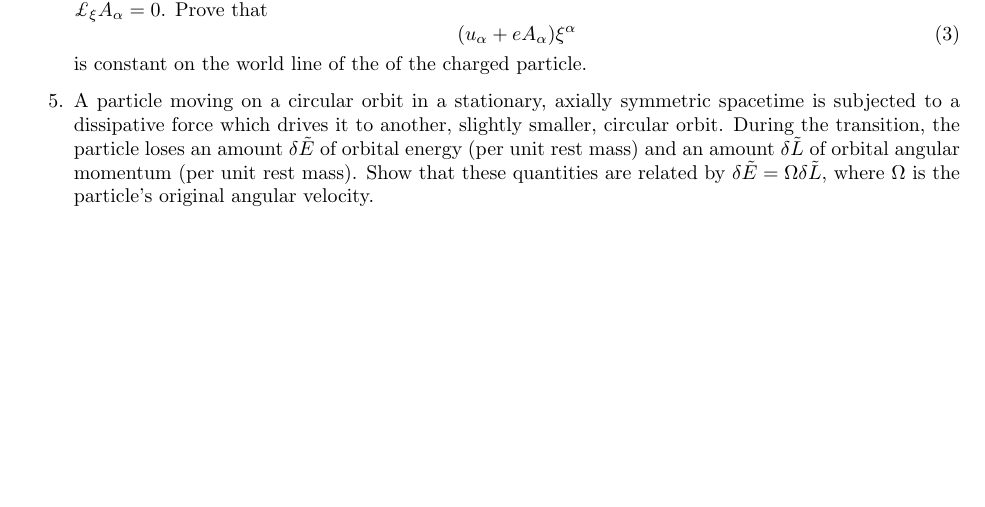
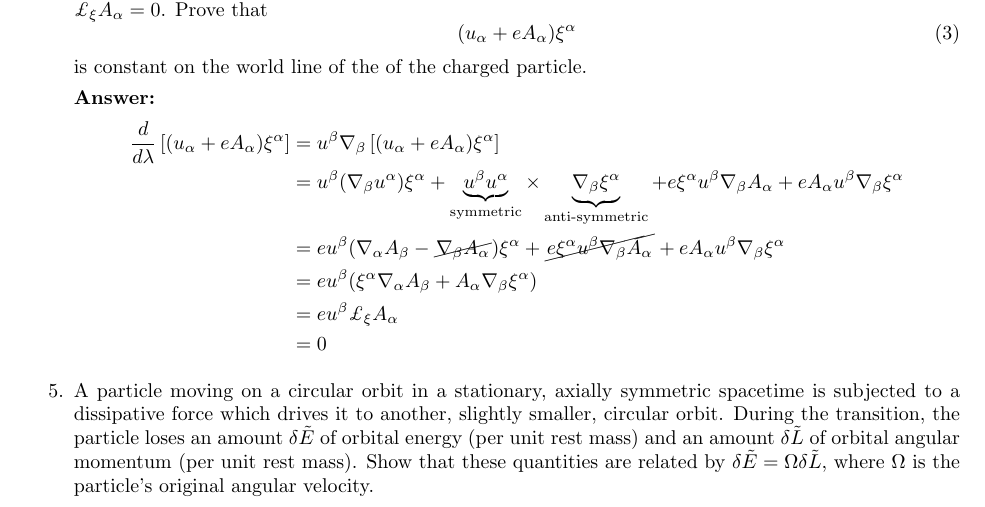
Before and after one commit to md-arif-shaikh/GR-Fall-2020-ICTS, a LaTeX problem sheet (sol-assignment-3/Solution_assignment_3_icts_igr_2020_fall.tex): part of the page before the commit and part of page 1 of 2 after it, cut so that both start at the same text, the shorter picture padded with empty space. Compiled offline with pdfLaTeX.

Commit message:
new sol to assignment 3

```diff
--- a/sol-assignment-3/Solution_assignment_3_icts_igr_2020_fall.tex
+++ b/sol-assignment-3/Solution_assignment_3_icts_igr_2020_fall.tex
@@ -3,6 +3,7 @@
 \usepackage{amsmath}
 \usepackage{amssymb}
 \usepackage[colorlinks=true]{hyperref}
+\usepackage[makeroom]{cancel}
 
 \begin{document}
 \begin{center}
@@ -31,6 +32,17 @@
     (u_\alpha + e A_\alpha)\xi^\alpha
   \end{equation}
   is constant on the world line of the of the charged particle.
+
+  \noindent {\bfseries Answer:}
+  \begin{align*}
+    \frac{d}{d\lambda}\left[(u_\alpha + e A_\alpha)\xi^\alpha\right]
+    & = u^\beta\nabla_\beta\left[(u_\alpha + e A_\alpha)\xi^\alpha\right]\\
+    & = u^\beta(\nabla_\beta u^\alpha)\xi^\alpha + \underbrace{u^\beta u^\alpha}_{\text{symmetric}}\times \underbrace{\nabla_\beta \xi^\alpha}_{\text{anti-symmetric}} + e \xi^\alpha u^\beta\nabla_\beta A_\alpha + e A_\alpha u^\beta \nabla_\beta \xi^\alpha\\
+    & = eu^\beta(\nabla_\alpha A_\beta - \cancel{\nabla_\beta A_\alpha})\xi^\alpha + \cancel{e\xi^\alpha u^\beta \nabla_\beta A_\alpha} + e A_\alpha u^\beta \nabla_\beta \xi^\alpha\\
+    & = e u^\beta (\xi^\alpha\nabla_\alpha A_\beta + A_\alpha \nabla_\beta \xi^\alpha)\\
+    & = e u^\beta \pounds_\xi A_\alpha\\
+    & = 0
+  \end{align*}
 
 \item[5.] A particle moving on a circular orbit in a stationary, axially symmetric spacetime is subjected to a dissipative force which drives it to another, slightly smaller, circular orbit. During the transition, the particle loses an amount $\delta \tilde{E}$ of orbital energy (per unit rest mass) and an amount $\delta \tilde{L}$ of orbital angular momentum (per unit rest mass). Show that these quantities are related by $\delta\tilde{E} = \Omega \delta\tilde{L}$, where $\Omega$ is the particle's original angular velocity.
 
```
Also changed, not shown: sol-assignment-3/Solution_assignment_3_icts_igr_2020_fall.pdf.
